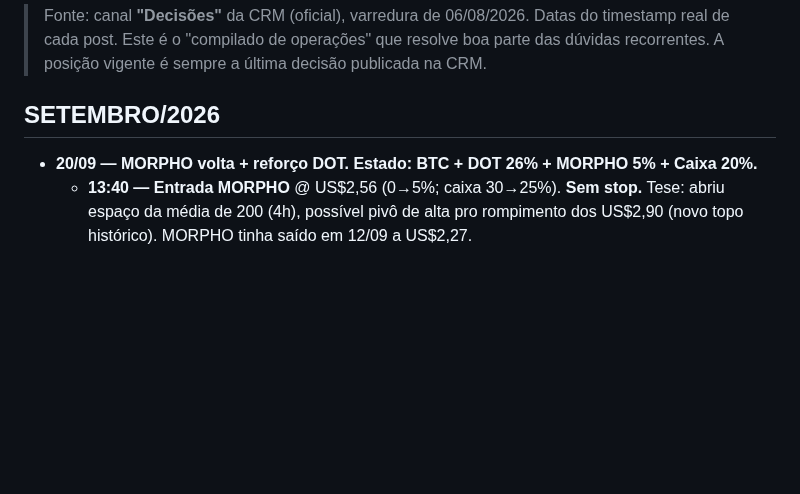
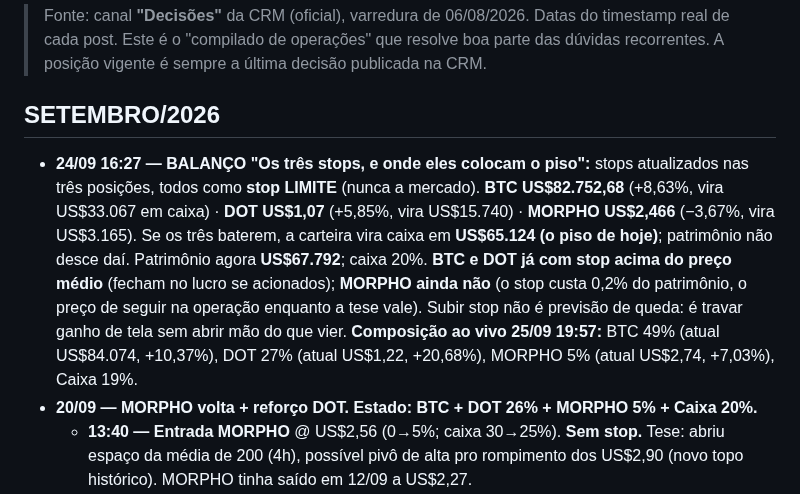
Before and after one commit to telleswemerson2025-collab/Wemerson-Telles, a Markdown page: wemersonai-bible/knowledge/historico-decisoes.md, the part around the change. Rendered like a GitHub page; blank space fills up the shorter version.

```diff
--- a/wemersonai-bible/knowledge/historico-decisoes.md
+++ b/wemersonai-bible/knowledge/historico-decisoes.md
@@ -5,6 +5,14 @@
 > recorrentes. A posição vigente é sempre a última decisão publicada na CRM.
 
 ## SETEMBRO/2026
+- **24/09 16:27 — BALANÇO "Os três stops, e onde eles colocam o piso":** stops atualizados nas três posições, todos
+  como **stop LIMITE** (nunca a mercado). **BTC US$82.752,68** (+8,63%, vira US$33.067 em caixa) · **DOT US$1,07**
+  (+5,85%, vira US$15.740) · **MORPHO US$2,466** (−3,67%, vira US$3.165). Se os três baterem, a carteira vira caixa em
+  **US$65.124 (o piso de hoje)**; patrimônio não desce daí. Patrimônio agora **US$67.792**; caixa 20%. **BTC e DOT já
+  com stop acima do preço médio** (fecham no lucro se acionados); **MORPHO ainda não** (o stop custa 0,2% do patrimônio,
+  o preço de seguir na operação enquanto a tese vale). Subir stop não é previsão de queda: é travar ganho de tela sem
+  abrir mão do que vier. **Composição ao vivo 25/09 19:57:** BTC 49% (atual US$84.074, +10,37%), DOT 27% (atual US$1,22,
+  +20,68%), MORPHO 5% (atual US$2,74, +7,03%), Caixa 19%.
 - **20/09 — MORPHO volta + reforço DOT. Estado: BTC + DOT 26% + MORPHO 5% + Caixa 20%.**
   - **13:40 — Entrada MORPHO** @ US$2,56 (0→5%; caixa 30→25%). **Sem stop.** Tese: abriu espaço da média de 200
     (4h), possível pivô de alta pro rompimento dos US$2,90 (novo topo histórico). MORPHO tinha saído em 12/09 a US$2,27.
```
Also changed, not shown: wemersonai-bible/knowledge/crm.md (+17 -8 lines).
